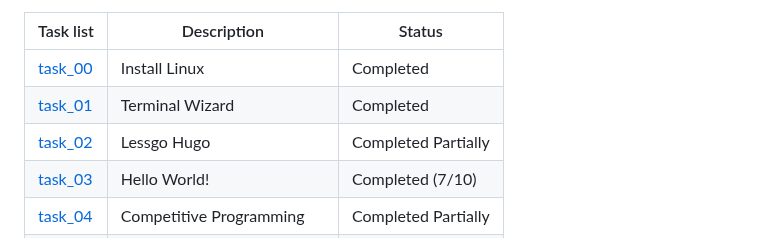
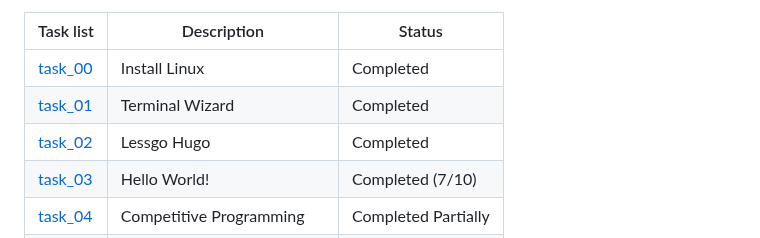
Before and after one commit to Iruos8805/amfoss-tasks, a Markdown page: README.md, the part around the change. Drawn GitHub-style.

```diff
--- a/README.md
+++ b/README.md
@@ -22,7 +22,7 @@ There is nothing to complain about PRAVESHAN. I felt that everything was organis
 |----------------------|-----------------------------|---------------------|
 | [task_00](/task_00)     | Install Linux            | Completed           |
 | [task_01](/task_01)     | Terminal Wizard          | Completed           |
-| [task_02](/task_02)     | Lessgo Hugo              | Completed Partially |
+| [task_02](/task_02)     | Lessgo Hugo              | Completed           |
 | [task_03](/task_03)     | Hello World!             | Completed (7/10)    |
 | [task_04](/task_04)     | Competitive Programming  | Completed Partially |
 | [task_05](/task_05)     | HyperText Mockup Language| Completed           |
```
